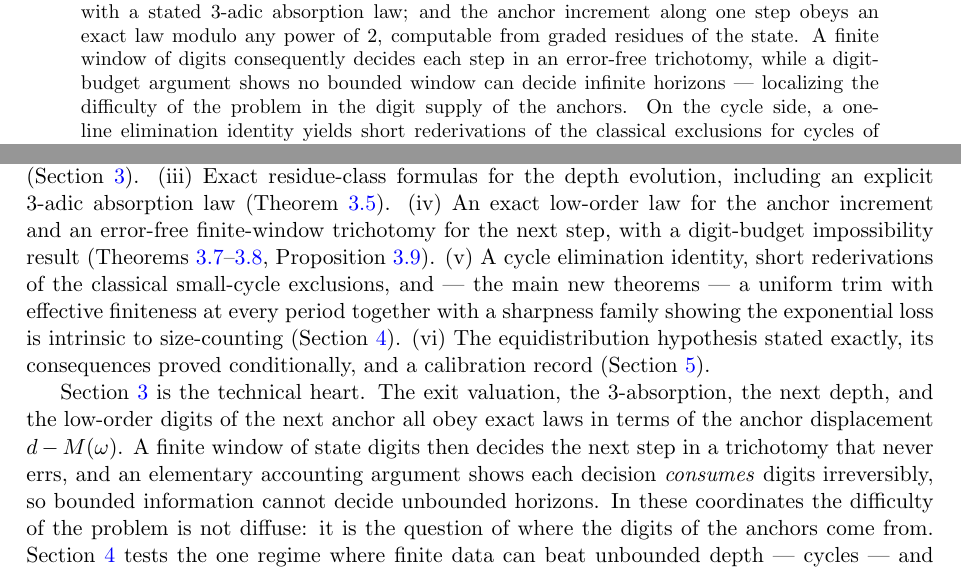
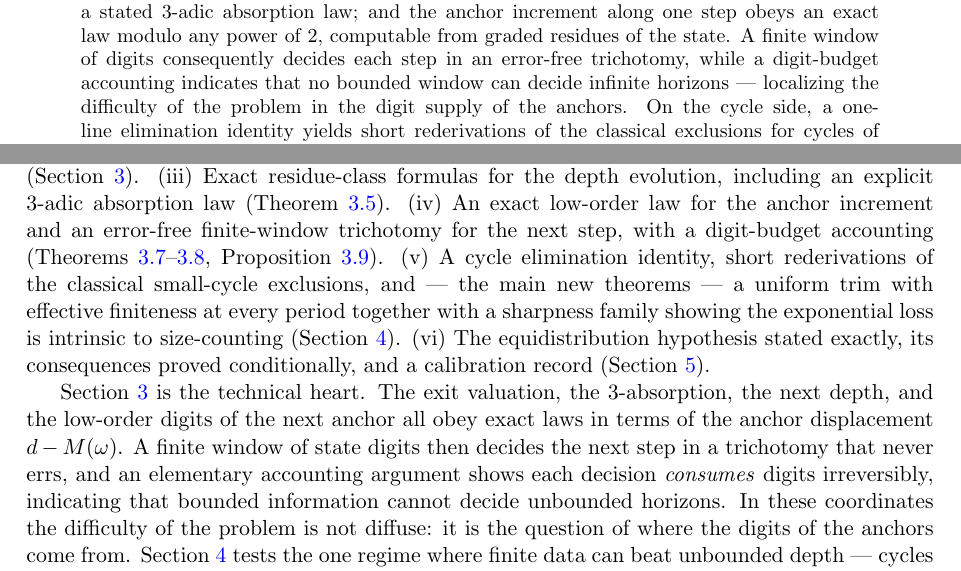
Before and after one commit to macindoe/collatz, a LaTeX paper (paper/collatz-reduced.tex): two parts of pages 1 and 2 of 10, joined at a grey line, cut so that both start at the same text. Compiled offline with pdfLaTeX.

Commit message:
Align abstract/intro digit-budget phrasing with softened proposition

```diff
--- a/paper/collatz-reduced.tex
+++ b/paper/collatz-reduced.tex
@@ -29,7 +29,7 @@
 \maketitle
 
 \begin{abstract}
-We study the Collatz dynamics in a reduced coordinate system that compresses each deterministic valuation run into a single block, producing a self-map $F$ on states $(\w,d)$ --- an odd core prime to $3$ and a depth. The reduction is faithful: the Collatz conjecture is equivalent to every $F$-orbit reaching $(1,1)$, with nontrivial cycles in bijection. In these coordinates the local arithmetic admits exact laws. A single $2$-adic quantity, the \emph{anchor} $M(\w) = -2\log\w/\log 9 \in \Z_2$, governs the step: the exit valuation obeys the global law $s = 2 + \vt{d - M(\w)}$ whenever $3^d\w \equiv 1 \pmod 8$ and is constant on the remaining residue classes; the depth evolution closes exactly in terms of the anchor displacement together with a stated $3$-adic absorption law; and the anchor increment along one step obeys an exact law modulo any power of $2$, computable from graded residues of the state. A finite window of digits consequently decides each step in an error-free trichotomy, while a digit-budget argument shows no bounded window can decide infinite horizons --- localizing the difficulty of the problem in the digit supply of the anchors. On the cycle side, a one-line elimination identity yields short rederivations of the classical exclusions for cycles of one, two, and three blocks. Our main new theorem is a sharp dichotomy for counting arguments: a trim uniform in the number of blocks $p$ exists, giving effective finiteness at every period, but its constant necessarily degrades like $(\LL)^{-p}$ --- an explicit family of near-counterexamples (\emph{staircases}: geometric climbs closed by a single crash, precisely divergent-orbit profiles bent into loops) shows counting arguments cannot do substantially better, so uniform cycle exclusion requires arithmetic (divisibility) input, not sharper counting. Finally we state the equidistribution hypothesis implicit in the classical heuristics as a precise conjecture about an exactly computable product law, prove its consequences conditionally, and report a calibration campaign whose four apparent anomalies all dissolved under controls --- one of them via an exact routing lemma that a biased estimator had been reflecting.
+We study the Collatz dynamics in a reduced coordinate system that compresses each deterministic valuation run into a single block, producing a self-map $F$ on states $(\w,d)$ --- an odd core prime to $3$ and a depth. The reduction is faithful: the Collatz conjecture is equivalent to every $F$-orbit reaching $(1,1)$, with nontrivial cycles in bijection. In these coordinates the local arithmetic admits exact laws. A single $2$-adic quantity, the \emph{anchor} $M(\w) = -2\log\w/\log 9 \in \Z_2$, governs the step: the exit valuation obeys the global law $s = 2 + \vt{d - M(\w)}$ whenever $3^d\w \equiv 1 \pmod 8$ and is constant on the remaining residue classes; the depth evolution closes exactly in terms of the anchor displacement together with a stated $3$-adic absorption law; and the anchor increment along one step obeys an exact law modulo any power of $2$, computable from graded residues of the state. A finite window of digits consequently decides each step in an error-free trichotomy, while a digit-budget accounting indicates that no bounded window can decide infinite horizons --- localizing the difficulty of the problem in the digit supply of the anchors. On the cycle side, a one-line elimination identity yields short rederivations of the classical exclusions for cycles of one, two, and three blocks. Our main new theorem is a sharp dichotomy for counting arguments: a trim uniform in the number of blocks $p$ exists, giving effective finiteness at every period, but its constant necessarily degrades like $(\LL)^{-p}$ --- an explicit family of near-counterexamples (\emph{staircases}: geometric climbs closed by a single crash, precisely divergent-orbit profiles bent into loops) shows counting arguments cannot do substantially better, so uniform cycle exclusion requires arithmetic (divisibility) input, not sharper counting. Finally we state the equidistribution hypothesis implicit in the classical heuristics as a precise conjecture about an exactly computable product law, prove its consequences conditionally, and report a calibration campaign whose four apparent anomalies all dissolved under controls --- one of them via an exact routing lemma that a biased estimator had been reflecting.
 \end{abstract}
 
 \section{Introduction}
@@ -38,9 +38,9 @@ Let $T(x) = (3x+1)/2^{\vt{3x+1}}$ denote the odd-to-odd Collatz map on positive
 
 The idea is to stop watching individual steps. Writing $x + 1 = 2^m u$ with $u$ odd, the next $m-1$ odd steps of $T$ are deterministic --- each converts one factor of $2$ in $x+1$ into a factor of $3$ --- and terminate in a single cascade (Proposition~\ref{prop:block}). Compressing this \emph{block} and splitting $u = 3^a\w$ with $3\nmid\w$ yields a state $(\w, d)$ with $d = m + a$, and the block-to-block dynamics induce a self-map $F$ on such states. The compression loses nothing the conjecture depends on (Theorem~\ref{thm:equiv}).
 
-\paragraph{Contributions.} (i) A reduced self-map $F$ on states $(\w,d)$, with an in-paper proof of well-definedness, whose convergence problem and cycle set are exactly equivalent to those of $T$ (Section~\ref{sec:reduced}). (ii) A global anchor law for the exit valuation $s$, derived from one squaring lemma (Section~\ref{sec:anchor}). (iii) Exact residue-class formulas for the depth evolution, including an explicit $3$-adic absorption law (Theorem~\ref{thm:depth}). (iv) An exact low-order law for the anchor increment and an error-free finite-window trichotomy for the next step, with a digit-budget impossibility result (Theorems~\ref{thm:deltaM}--\ref{thm:onestep}, Proposition~\ref{prop:budget}). (v) A cycle elimination identity, short rederivations of the classical small-cycle exclusions, and --- the main new theorems --- a uniform trim with effective finiteness at every period together with a sharpness family showing the exponential loss is intrinsic to size-counting (Section~\ref{sec:cycles}). (vi) The equidistribution hypothesis stated exactly, its consequences proved conditionally, and a calibration record (Section~\ref{sec:aeh}).
+\paragraph{Contributions.} (i) A reduced self-map $F$ on states $(\w,d)$, with an in-paper proof of well-definedness, whose convergence problem and cycle set are exactly equivalent to those of $T$ (Section~\ref{sec:reduced}). (ii) A global anchor law for the exit valuation $s$, derived from one squaring lemma (Section~\ref{sec:anchor}). (iii) Exact residue-class formulas for the depth evolution, including an explicit $3$-adic absorption law (Theorem~\ref{thm:depth}). (iv) An exact low-order law for the anchor increment and an error-free finite-window trichotomy for the next step, with a digit-budget accounting (Theorems~\ref{thm:deltaM}--\ref{thm:onestep}, Proposition~\ref{prop:budget}). (v) A cycle elimination identity, short rederivations of the classical small-cycle exclusions, and --- the main new theorems --- a uniform trim with effective finiteness at every period together with a sharpness family showing the exponential loss is intrinsic to size-counting (Section~\ref{sec:cycles}). (vi) The equidistribution hypothesis stated exactly, its consequences proved conditionally, and a calibration record (Section~\ref{sec:aeh}).
 
-Section~\ref{sec:anchor} is the technical heart. The exit valuation, the $3$-absorption, the next depth, and the low-order digits of the next anchor all obey exact laws in terms of the anchor displacement $d - M(\w)$. A finite window of state digits then decides the next step in a trichotomy that never errs, and an elementary accounting argument shows each decision \emph{consumes} digits irreversibly, so bounded information cannot decide unbounded horizons. In these coordinates the difficulty of the problem is not diffuse: it is the question of where the digits of the anchors come from. Section~\ref{sec:cycles} tests the one regime where finite data can beat unbounded depth --- cycles --- and proves both what counting can do there (effective finiteness, uniformly in the period) and that it can do no more (the staircase family). Since the staircase is precisely a divergent-orbit profile closed into a loop, the cycle half and the divergence half of the problem's residual difficulty are, in a concrete sense, the same object. Section~\ref{sec:aeh} formalizes the statistical half: the folklore ``fair-coin'' heuristics (Terras \cite{terras}) become an exact statement about an explicitly computable product law $\pi_k$, whose ledger consequences are unconditional theorems \emph{about} $\pi_k$.
+Section~\ref{sec:anchor} is the technical heart. The exit valuation, the $3$-absorption, the next depth, and the low-order digits of the next anchor all obey exact laws in terms of the anchor displacement $d - M(\w)$. A finite window of state digits then decides the next step in a trichotomy that never errs, and an elementary accounting argument shows each decision \emph{consumes} digits irreversibly, indicating that bounded information cannot decide unbounded horizons. In these coordinates the difficulty of the problem is not diffuse: it is the question of where the digits of the anchors come from. Section~\ref{sec:cycles} tests the one regime where finite data can beat unbounded depth --- cycles --- and proves both what counting can do there (effective finiteness, uniformly in the period) and that it can do no more (the staircase family). Since the staircase is precisely a divergent-orbit profile closed into a loop, the cycle half and the divergence half of the problem's residual difficulty are, in a concrete sense, the same object. Section~\ref{sec:aeh} formalizes the statistical half: the folklore ``fair-coin'' heuristics (Terras \cite{terras}) become an exact statement about an explicitly computable product law $\pi_k$, whose ledger consequences are unconditional theorems \emph{about} $\pi_k$.
 
 \subsection*{Related work and provenance}
 Block-like decompositions and stochastic models are classical (Terras \cite{terras}; see Lagarias \cite{lagarias} for the literature), and the $2$-adic conjugacy of the Collatz map to the shift underlies all Haar-genericity heuristics. Two-adic and Diophantine methods dominate the cycle literature \cite{steiner,sdw,hercher,eliahou}; effective linear forms in logarithms \cite{yu,bl,rhin} are the engine, and the verified range of the conjecture stands at $2^{71}$ \cite{barina}. Two contemporary human--AI efforts are close in spirit: a documented exploration \cite{llmcollatz} develops a burst--gap decomposition and an orbit equidistribution conjecture, and a Lean~4 formalization \cite{merle} proves cycle exclusion conditionally on Baker-type and verification hypotheses, including an impossibility lemma for measure-based uniform bounds kindred to our Theorem~\ref{thm:staircase}; neither contains the anchor machinery, exact per-step laws, or the counting-limit dichotomy developed here. A bachelor's thesis of Rackl (Klagenfurt, 2021) applies valuation methods to Syracuse cycles via the classical cycle equation; it likewise contains none of the present apparatus. The division of labor in the present work is stated precisely, because it matters for both credit and blame. The reduced coordinate system itself --- the odd core (``seed''), the block cascade, the states $(\w,d)$, and the driving question of Section~\ref{sec:anchor} --- is the human author's invention, originating in a hand-drawn note of 13~March~2023 that predates the collaboration. The analytical superstructure erected on it --- the anchor formulation, the cycle apparatus, the equidistribution formalization, and the proofs --- was developed in AI-assisted research under the author's direction, drawing on the classical literature's concepts; any overlap with contemporary work lies in that layer, not in the coordinate system. Appendix~\ref{app:method} states the responsibility and verification protocol.
```
Also changed, not shown: paper/collatz-reduced.pdf.
